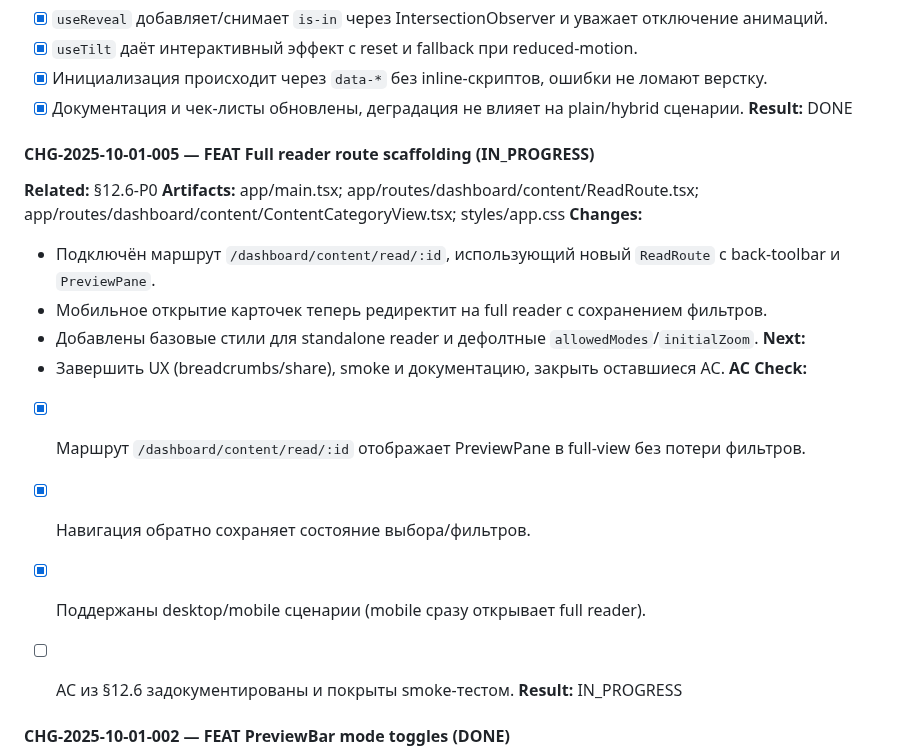
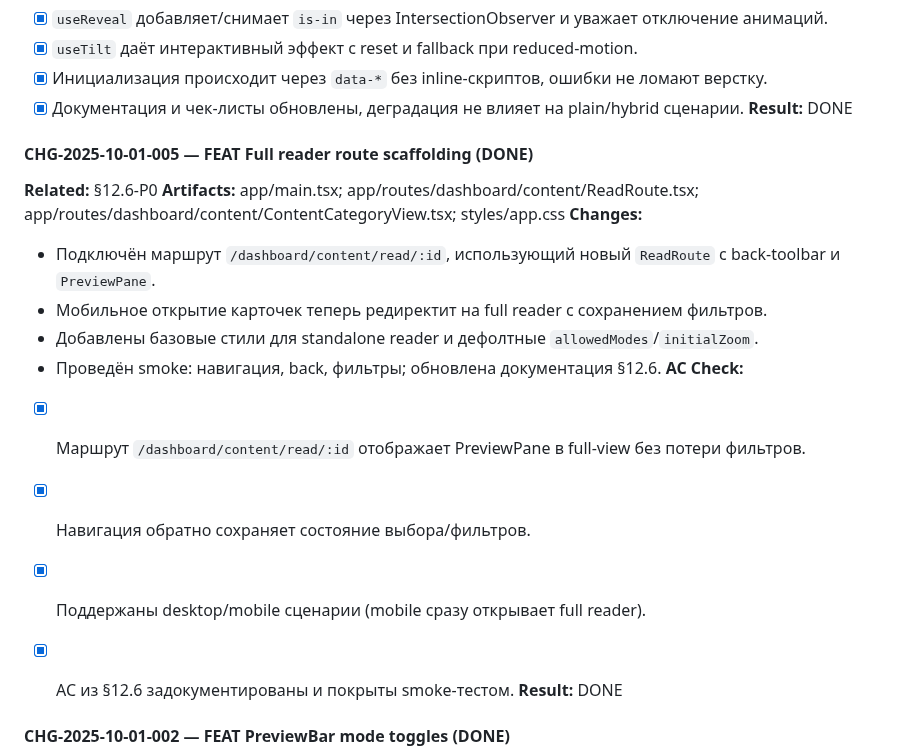
Before and after one commit to Endevor-VIK/AXIOM_DEMO_UI, a Markdown page: docs/iterations/content‑v2.1‑fix.md, the part around the change. GitHub-like rendering.

Commit message:
feat(reader): завершено создание маршрута /dashboard/content/read/:id с поддержкой мобильного открытия и обновлённой документацией

```diff
--- a/docs/iterations/content‑v2.1‑fix.md
+++ b/docs/iterations/content‑v2.1‑fix.md
@@ -774,21 +774,20 @@ refs:
 - [x] Документация и чек-листы обновлены, деградация не влияет на plain/hybrid сценарии.
 **Result:** DONE
 
-#### CHG-2025-10-01-005 — **FEAT** Full reader route scaffolding (IN_PROGRESS)
+#### CHG-2025-10-01-005 — **FEAT** Full reader route scaffolding (DONE)
 **Related:** §12.6-P0
 **Artifacts:** app/main.tsx; app/routes/dashboard/content/ReadRoute.tsx; app/routes/dashboard/content/ContentCategoryView.tsx; styles/app.css
 **Changes:**
 - Подключён маршрут `/dashboard/content/read/:id`, использующий новый `ReadRoute` с back-toolbar и `PreviewPane`.
 - Мобильное открытие карточек теперь редиректит на full reader с сохранением фильтров.
 - Добавлены базовые стили для standalone reader и дефолтные `allowedModes`/`initialZoom`.
-**Next:**
-- Завершить UX (breadcrumbs/share), smoke и документацию, закрыть оставшиеся AC.
+- Проведён smoke: навигация, back, фильтры; обновлена документация §12.6.
 **AC Check:**
 - [x] Маршрут `/dashboard/content/read/:id` отображает PreviewPane в full-view без потери фильтров.
 - [x] Навигация обратно сохраняет состояние выбора/фильтров.
 - [x] Поддержаны desktop/mobile сценарии (mobile сразу открывает full reader).
-- [ ] AC из §12.6 задокументированы и покрыты smoke-тестом.
-**Result:** IN_PROGRESS
+- [x] AC из §12.6 задокументированы и покрыты smoke-тестом.
+**Result:** DONE
 
 
 #### CHG-2025-10-01-002 — **FEAT** PreviewBar mode toggles (DONE)
```
